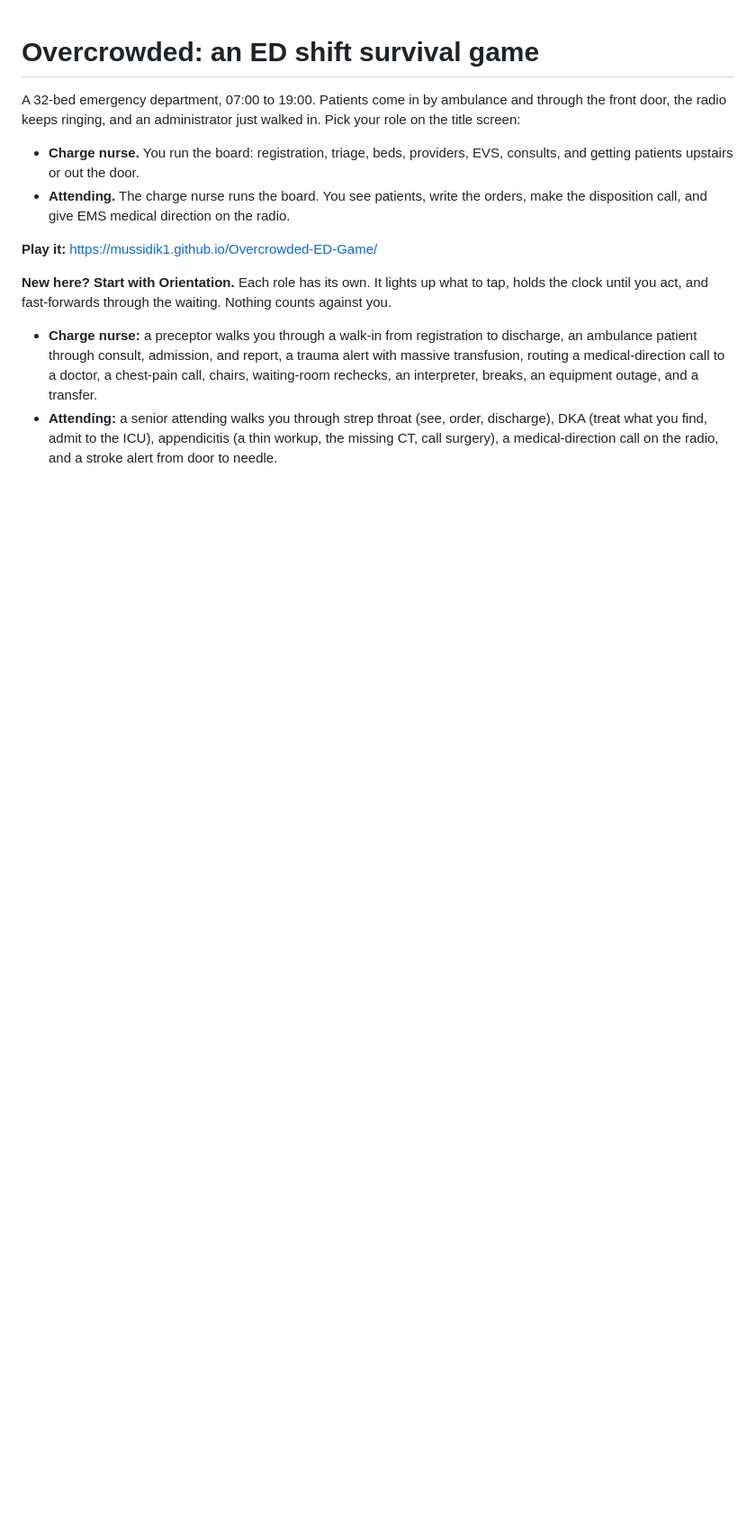
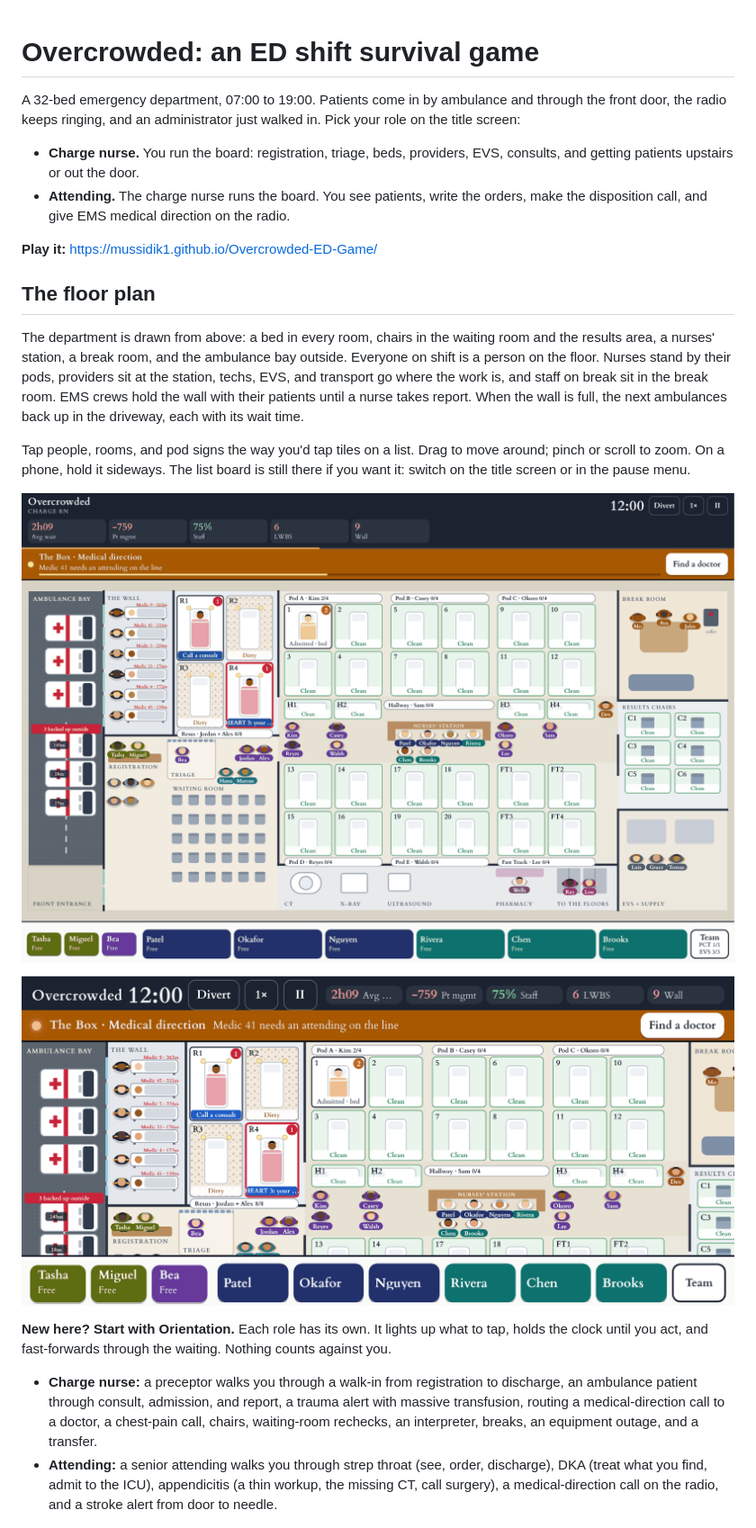
Before and after one commit to mussidik1/Overcrowded-ED-Game, a Markdown page: README.md, the part around one of its changes. Shown at 90% size. Rendered like a GitHub page; pictures changed too: docs/screenshots/floor-plan-phone.png (added), docs/screenshots/floor-plan.png (added); blank space fills up the shorter version.

```diff
--- a/README.md
+++ b/README.md
@@ -6,6 +6,16 @@ A 32-bed emergency department, 07:00 to 19:00. Patients come in by ambulance and
 - **Attending.** The charge nurse runs the board. You see patients, write the orders, make the disposition call, and give EMS medical direction on the radio.
 
 **Play it:** https://mussidik1.github.io/Overcrowded-ED-Game/
+
+## The floor plan
+
+The department is drawn from above: a bed in every room, chairs in the waiting room and the results area, a nurses' station, a break room, and the ambulance bay outside. Everyone on shift is a person on the floor. Nurses stand by their pods, providers sit at the station, techs, EVS, and transport go where the work is, and staff on break sit in the break room. EMS crews hold the wall with their patients until a nurse takes report. When the wall is full, the next ambulances back up in the driveway, each with its wait time.
+
+Tap people, rooms, and pod signs the way you'd tap tiles on a list. Drag to move around; pinch or scroll to zoom. On a phone, hold it sideways. The list board is still there if you want it: switch on the title screen or in the pause menu.
+
+![The floor plan on a laptop: rooms, the wall, ambulances backed up outside, the station, the break room](docs/screenshots/floor-plan.png)
+
+![The floor plan on a phone held sideways](docs/screenshots/floor-plan-phone.png)
 
 **New here? Start with Orientation.** Each role has its own. It lights up what to tap, holds the clock until you act, and fast-forwards through the waiting. Nothing counts against you.
 
```
Also changed, not shown: other parts of README.md (+5 -2 lines), 11 other files.
